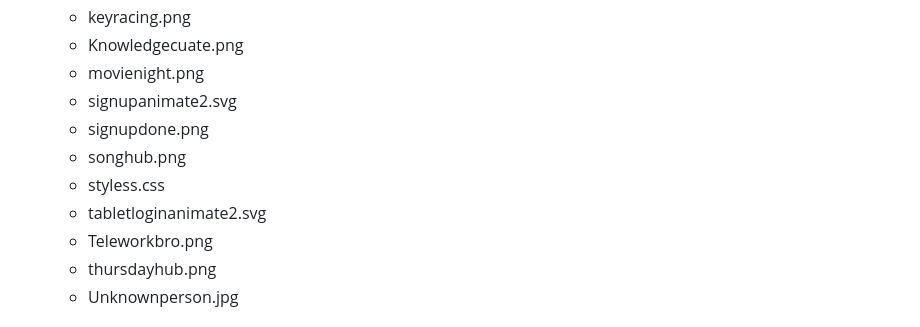
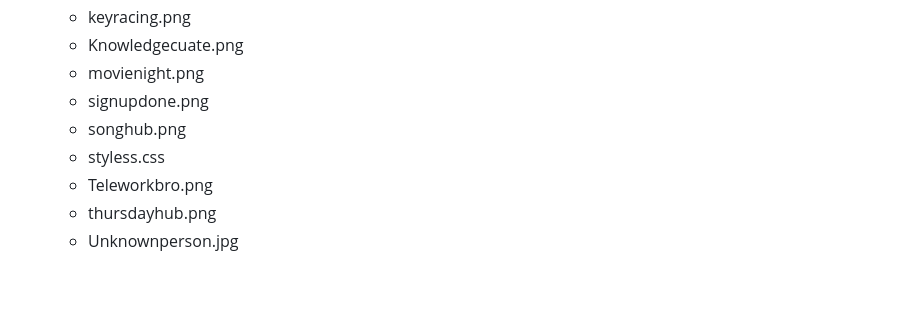
Before and after one commit to Hub200-Activity-Events/Hub200ActivityEvents, a Markdown page: README.md, the part around the change. Rendered like a GitHub page; blank space fills up the shorter version.

```diff
--- a/README.md
+++ b/README.md
@@ -66,11 +66,9 @@ The HTML files are the files that are rendered to the client. These files are th
     * keyracing.png
     * Knowledgecuate.png
     * movienight.png
-    * signupanimate2.svg
     * signupdone.png
     * songhub.png
     * styless.css
-    * tabletloginanimate2.svg
     * Teleworkbro.png
     * thursdayhub.png
     * Unknownperson.jpg
```
